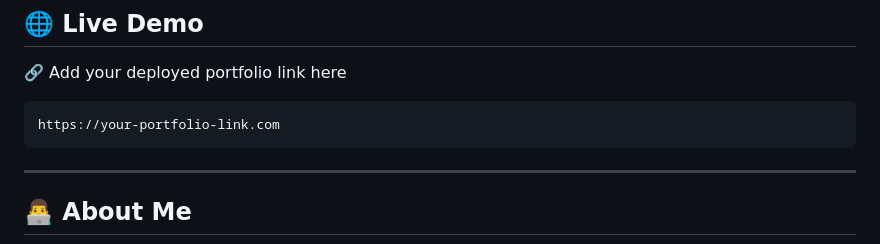
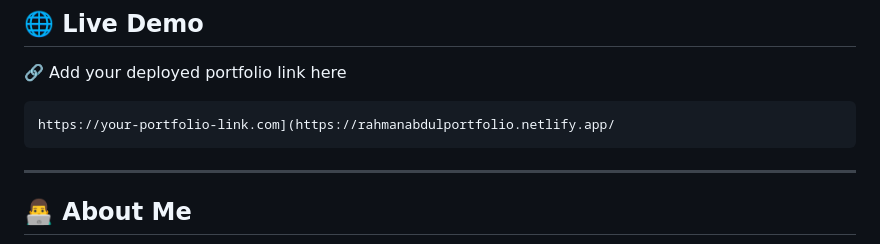
Before and after one commit to AbuRahmannn/RahmanAbdulPortfolio, a Markdown page: README.md, the part around the change. GitHub-like rendering.

````diff
--- a/README.md
+++ b/README.md
@@ -7,7 +7,7 @@ A modern, responsive, and premium developer portfolio showcasing my skills, proj
 🔗 Add your deployed portfolio link here
 
 ```text
-https://your-portfolio-link.com
+https://your-portfolio-link.com](https://rahmanabdulportfolio.netlify.app/
 ```
 
 ---
````
